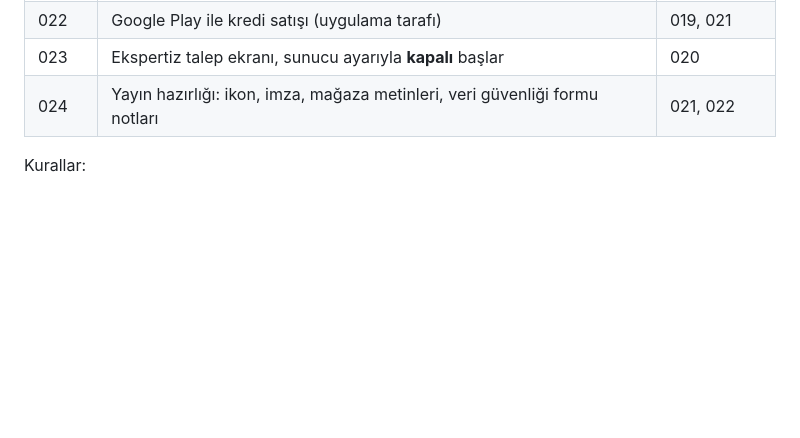
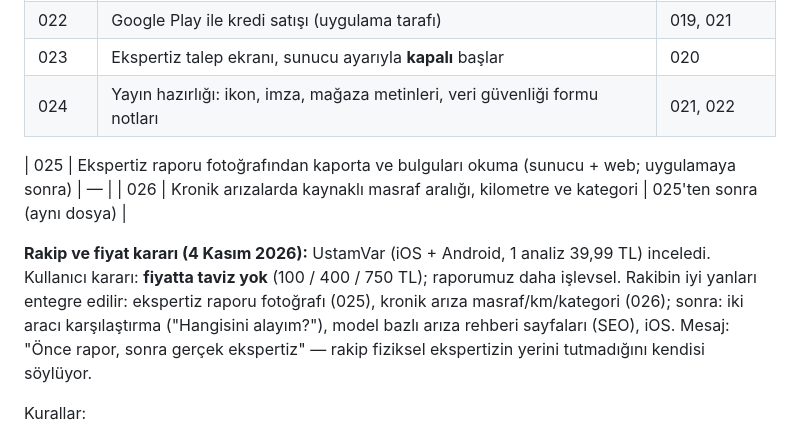
Before and after one commit to aslanmaya28-max/expertiz_sistemleri, a Markdown page: docs/YOL_HARITASI.md, the part around the change. Drawn GitHub-style; blank space fills up the shorter version.

Commit message:
Yol haritası: rakip incelemesi, fiyat kararı (taviz yok) ve 025–026 görevleri
Co-Authored-By: Claude Opus 5.5 <noreply@anthropic.com>

```diff
--- a/docs/YOL_HARITASI.md
+++ b/docs/YOL_HARITASI.md
@@ -21,6 +21,14 @@ Admin/personel paneli (`expertiz_paneli/`) ayrı kalır; müşteri uygulamasına
 | 022 | Google Play ile kredi satışı (uygulama tarafı) | 019, 021 |
 | 023 | Ekspertiz talep ekranı, sunucu ayarıyla **kapalı** başlar | 020 |
 | 024 | Yayın hazırlığı: ikon, imza, mağaza metinleri, veri güvenliği formu notları | 021, 022 |
+
+| 025 | Ekspertiz raporu fotoğrafından kaporta ve bulguları okuma (sunucu + web; uygulamaya sonra) | — |
+| 026 | Kronik arızalarda kaynaklı masraf aralığı, kilometre ve kategori | 025'ten sonra (aynı dosya) |
+
+**Rakip ve fiyat kararı (4 Kasım 2026):** UstamVar (iOS + Android, 1 analiz 39,99 TL) inceledi. Kullanıcı kararı: **fiyatta taviz yok**
+(100 / 400 / 750 TL); raporumuz daha işlevsel. Rakibin iyi yanları entegre edilir: ekspertiz raporu fotoğrafı (025), kronik arıza
+masraf/km/kategori (026); sonra: iki aracı karşılaştırma ("Hangisini alayım?"), model bazlı arıza rehberi sayfaları (SEO), iOS.
+Mesaj: "Önce rapor, sonra gerçek ekspertiz" — rakip fiziksel ekspertizin yerini tutmadığını kendisi söylüyor.
 
 Kurallar:
 - Dijital ürün (analiz kredisi) uygulama içinde **yalnız Google Play Faturalandırma** ile satılır. Uygulama web ödeme sayfasına
```
